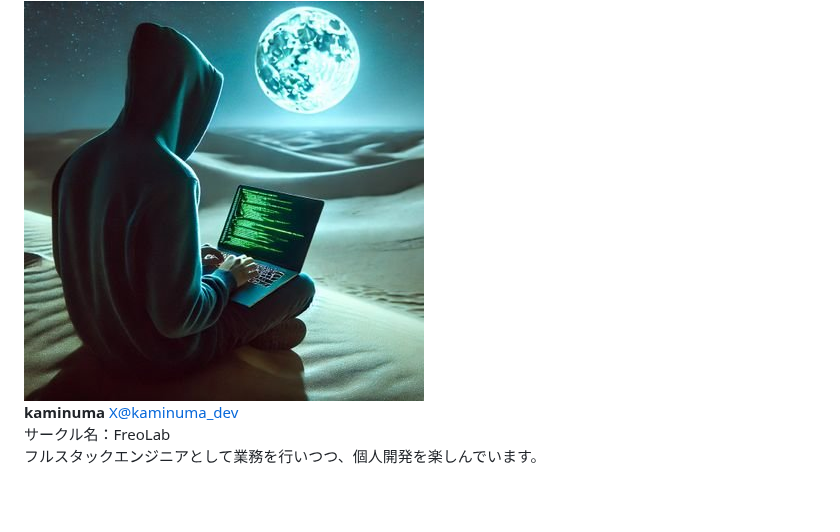
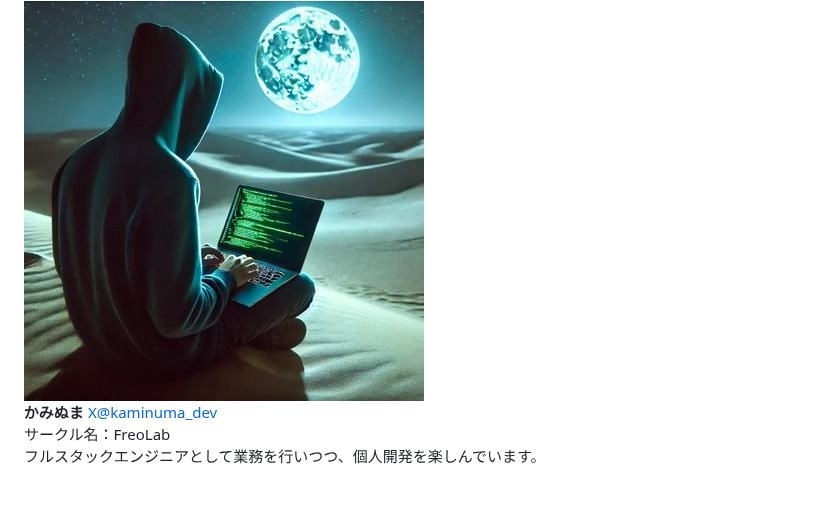
Before and after one commit to onestop-techbook/datamanegement-vivliostyle, a Markdown page: src/98-authors.md, the part around the change. Drawn GitHub-style.

Commit message:
名前の変更

```diff
--- a/src/98-authors.md
+++ b/src/98-authors.md
@@ -92,7 +92,7 @@ Webアプリケーションのバックエンドエンジニアですが、い
     <img src="images/kaminuma.png">
     <div>
         <div>
-            <b>kaminuma</b>
+            <b>かみぬま</b>
             <a href="https://x.com/kaminuma_dev">X@kaminuma_dev</a>
         </div>
         <div>
```
